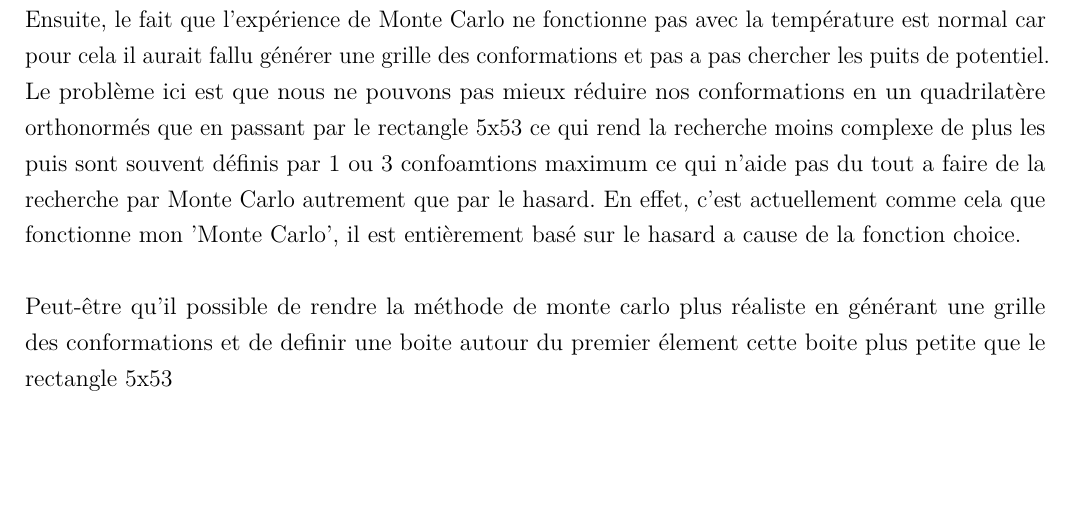
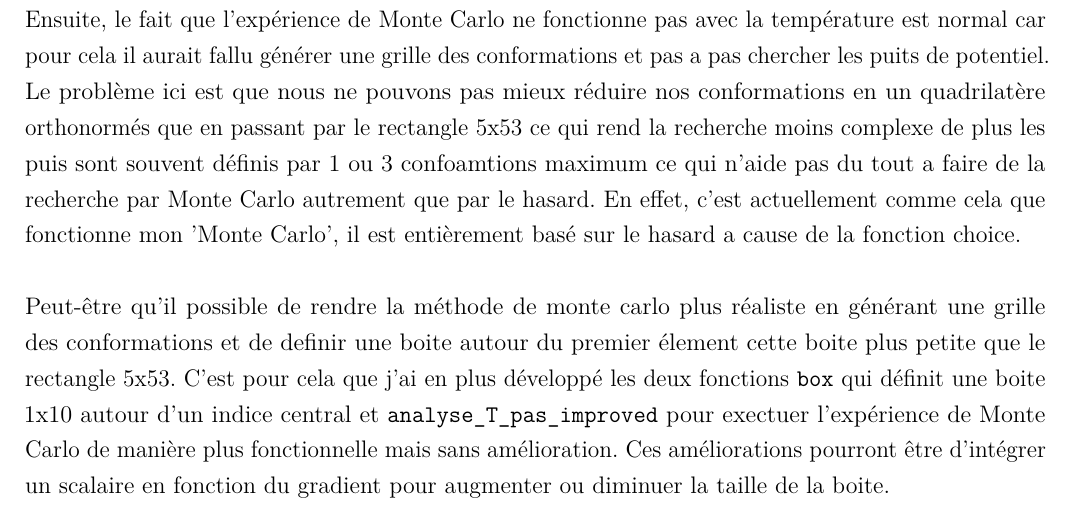
Before and after one commit to OwenGriere/Lab_Book, a LaTeX thesis (src/TP_MDCG/rapport.tex): part of page 13 of 14, cut so that both start at the same text, the shorter picture padded with empty space. Compiled offline with pdfLaTeX.

Commit message:
TP MD_CG

```diff
--- a/src/TP_MDCG/rapport.tex
+++ b/src/TP_MDCG/rapport.tex
@@ -524,7 +524,9 @@ par Monte Carlo autrement que par le hasard.
 En effet, c'est actuellement comme cela que fonctionne mon 'Monte Carlo', il est entièrement basé sur le hasard a cause de la fonction choice.
 
 \noindent \\ Peut-être qu'il possible de rendre la méthode de monte carlo plus réaliste en générant une grille des conformations et de definir une boite autour du premier élement cette boite plus
-petite que le rectangle 5x53
+petite que le rectangle 5x53. C'est pour cela que j'ai en plus développé les deux fonctions \texttt{box} qui définit une boite 1x10 autour d'un indice central
+et \texttt{analyse\_T\_pas\_improved} pour exectuer l'expérience de Monte Carlo de manière plus fonctionnelle mais sans amélioration. Ces améliorations pourront être d'intégrer
+un scalaire en fonction du gradient pour augmenter ou diminuer la taille de la boite.
 
 % ====================================================================================
 % =================================== Discussion =====================================
```
Also changed, not shown: PDF/TP_MDCG.pdf.
